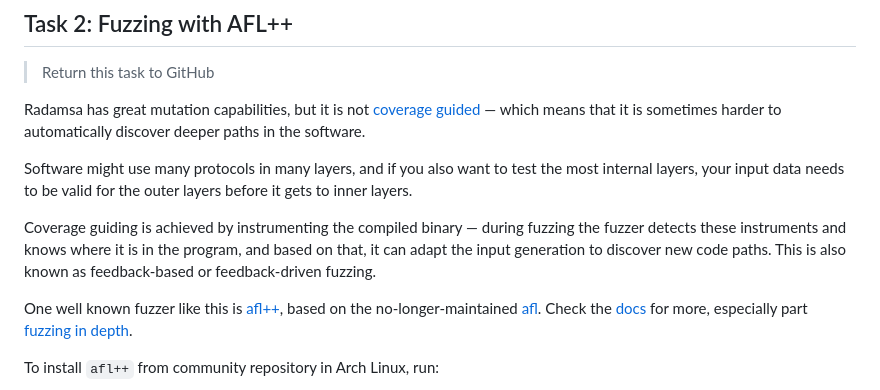
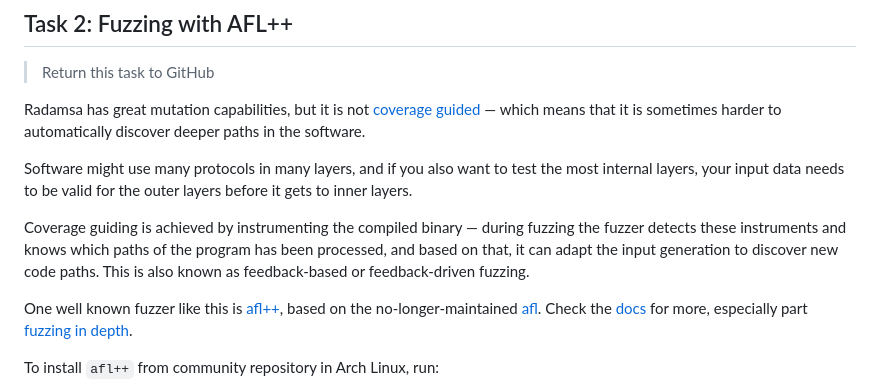
Before and after one commit to ouspg/CyberSecurityTesting101, a Markdown page: 6.Fuzzing/README.md, the part around one of its changes. GitHub-like rendering.

```diff
--- a/6.Fuzzing/README.md
+++ b/6.Fuzzing/README.md
@@ -116,7 +116,7 @@ Radamsa has great mutation capabilities, but it is not [coverage guided](https:/
 
 Software might use many protocols in many layers, and if you also want to test the most internal layers, your input data needs to be valid for the outer layers before it gets to inner layers.
 
-Coverage guiding is achieved by instrumenting the compiled binary — during fuzzing the fuzzer detects these instruments and knows where it is in the program, and based on that, it can adapt the input generation to discover new code paths.
+Coverage guiding is achieved by instrumenting the compiled binary — during fuzzing the fuzzer detects these instruments and knows which paths of the program has been processed, and based on that, it can adapt the input generation to discover new code paths.
 This is also known as feedback-based or feedback-driven fuzzing.
 
 One well known fuzzer like this is [afl++](https://aflplus.plus/), based on the no-longer-maintained [afl](https://github.com/google/AFL).
```
Also changed, not shown: other parts of 6.Fuzzing/README.md (+1 -1 lines).
